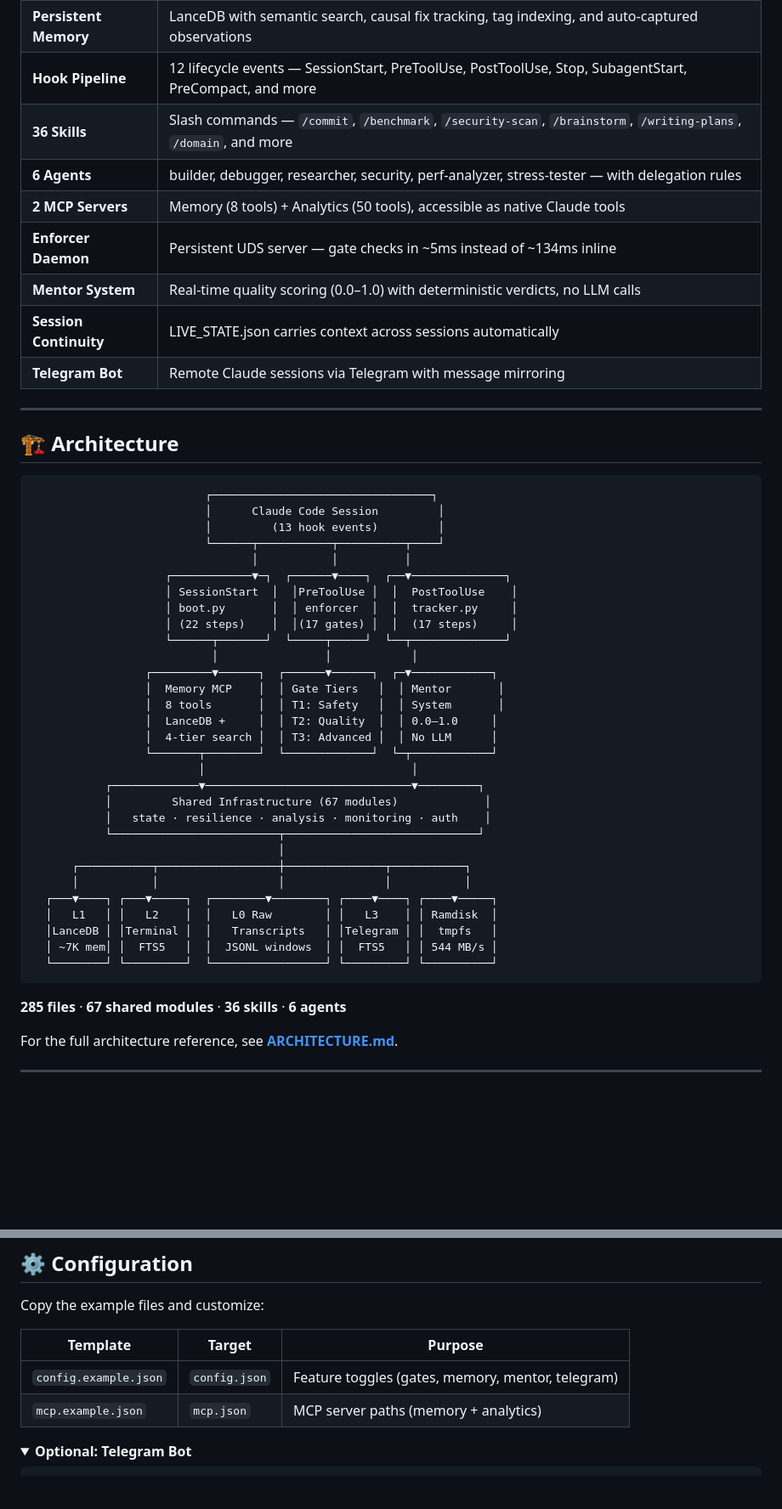
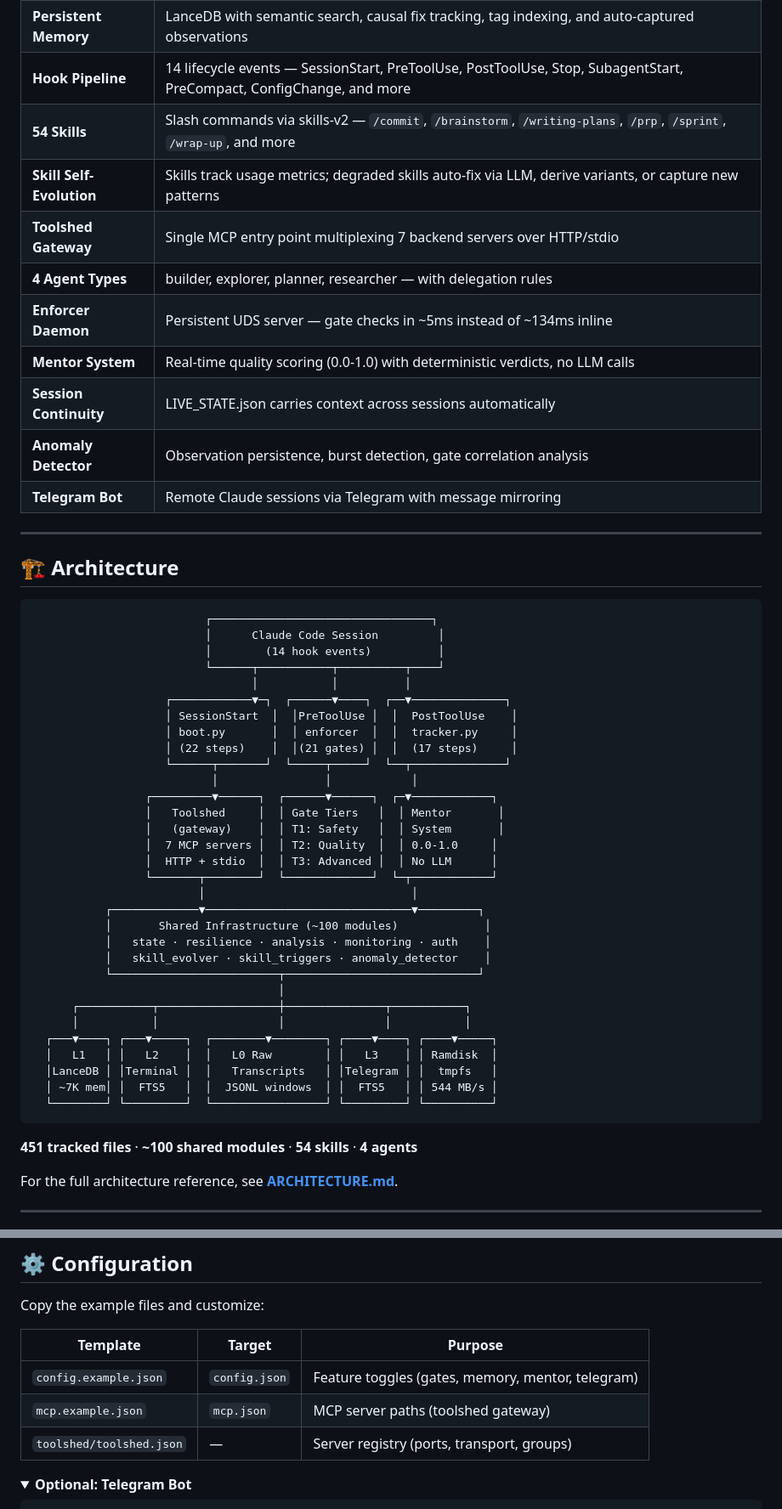
Before and after one commit to OZmasterAI/Torus-Framework, a Markdown page: README.md, 2 parts joined by grey strips. Shown at 85% size. Rendered like a GitHub page; folded sections open; blank space fills up the shorter version.

````diff
--- a/README.md
+++ b/README.md
@@ -56,11 +91,13 @@ On first launch, SessionStart hooks bootstrap the enforcer daemon, load memory,
 | **Persistent Memory** | LanceDB with semantic search, causal fix tracking, tag indexing, and auto-captured observations |
-| **Hook Pipeline** | 12 lifecycle events — SessionStart, PreToolUse, PostToolUse, Stop, SubagentStart, PreCompact, and more |
-| **36 Skills** | Slash commands — `/commit`, `/benchmark`, `/security-scan`, `/brainstorm`, `/writing-plans`, `/domain`, and more |
-| **6 Agents** | builder, debugger, researcher, security, perf-analyzer, stress-tester — with delegation rules |
-| **2 MCP Servers** | Memory (8 tools) + Analytics (50 tools), accessible as native Claude tools |
+| **Hook Pipeline** | 14 lifecycle events — SessionStart, PreToolUse, PostToolUse, Stop, SubagentStart, PreCompact, ConfigChange, and more |
+| **54 Skills** | Slash commands via skills-v2 — `/commit`, `/brainstorm`, `/writing-plans`, `/prp`, `/sprint`, `/wrap-up`, and more |
+| **Skill Self-Evolution** | Skills track usage metrics; degraded skills auto-fix via LLM, derive variants, or capture new patterns |
+| **Toolshed Gateway** | Single MCP entry point multiplexing 7 backend servers over HTTP/stdio |
+| **4 Agent Types** | builder, explorer, planner, researcher — with delegation rules |
 | **Enforcer Daemon** | Persistent UDS server — gate checks in ~5ms instead of ~134ms inline |
-| **Mentor System** | Real-time quality scoring (0.0–1.0) with deterministic verdicts, no LLM calls |
+| **Mentor System** | Real-time quality scoring (0.0-1.0) with deterministic verdicts, no LLM calls |
 | **Session Continuity** | LIVE_STATE.json carries context across sessions automatically |
+| **Anomaly Detector** | Observation persistence, burst detection, gate correlation analysis |
 | **Telegram Bot** | Remote Claude sessions via Telegram with message mirroring |
 
 ---
@@ -70,25 +107,26 @@ On first launch, SessionStart hooks bootstrap the enforcer daemon, load memory,
 ```
                           ┌─────────────────────────────────┐
                           │      Claude Code Session         │
-                          │         (13 hook events)         │
+                          │        (14 hook events)          │
                           └──────┬───────────┬──────────┬────┘
                                  │           │          │
                     ┌────────────▼─┐  ┌──────▼────┐  ┌──▼──────────────┐
                     │ SessionStart  │  │PreToolUse │  │  PostToolUse    │
                     │ boot.py       │  │ enforcer  │  │  tracker.py     │
-                    │ (22 steps)    │  │(17 gates) │  │  (17 steps)     │
+                    │ (22 steps)    │  │(21 gates) │  │  (17 steps)     │
                     └──────┬───────┘  └─────┬─────┘  └──┬──────────────┘
                            │                │            │
                  ┌─────────▼──────┐  ┌──────▼──────┐  ┌─▼────────────┐
-                 │  Memory MCP    │  │ Gate Tiers   │  │ Mentor       │
-                 │  8 tools       │  │ T1: Safety   │  │ System       │
-                 │  LanceDB +     │  │ T2: Quality  │  │ 0.0–1.0     │
-                 │  4-tier search │  │ T3: Advanced │  │ No LLM      │
+                 │   Toolshed     │  │ Gate Tiers   │  │ Mentor       │
+                 │   (gateway)    │  │ T1: Safety   │  │ System       │
+                 │  7 MCP servers │  │ T2: Quality  │  │ 0.0-1.0     │
+                 │  HTTP + stdio  │  │ T3: Advanced │  │ No LLM      │
                  └───────┬────────┘  └─────────────┘  └─┬────────────┘
                          │                               │
            ┌─────────────▼───────────────────────────────▼─────────┐
-           │         Shared Infrastructure (67 modules)             │
+           │       Shared Infrastructure (~100 modules)             │
            │   state · resilience · analysis · monitoring · auth    │
+           │   skill_evolver · skill_triggers · anomaly_detector    │
            └─────────────────────────┬─────────────────────────────┘
                                      │
       ┌───────────┬──────────────────┼───────────────┬───────────┐
@@ -100,7 +138,7 @@ On first launch, SessionStart hooks bootstrap the enforcer daemon, load memory,
   └────────┘ └─────────┘  └─────────────────┘ └─────────┘ └──────────┘
 ```
 
-**285 files** · **67 shared modules** · **36 skills** · **6 agents**
+**451 tracked files** · **~100 shared modules** · **54 skills** · **4 agents**
 
 For the full architecture reference, see **[ARCHITECTURE.md](ARCHITECTURE.md)**.
 
@@ -225,7 +290,8 @@ Copy the example files and customize:
 | Template | Target | Purpose |
 |----------|--------|---------|
 | `config.example.json` | `config.json` | Feature toggles (gates, memory, mentor, telegram) |
-| `mcp.example.json` | `mcp.json` | MCP server paths (memory + analytics) |
+| `mcp.example.json` | `mcp.json` | MCP server paths (toolshed gateway) |
+| `toolshed/toolshed.json` | — | Server registry (ports, transport, groups) |
 
 <details>
 <summary><strong>Optional: Telegram Bot</strong></summary>
````
Also changed, not shown: other parts of README.md (+92 -29 lines).
